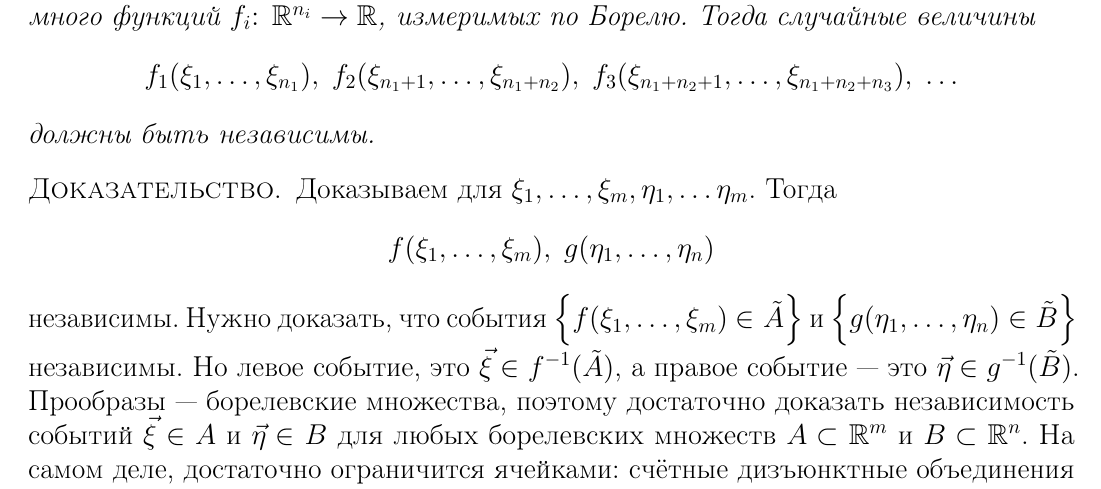
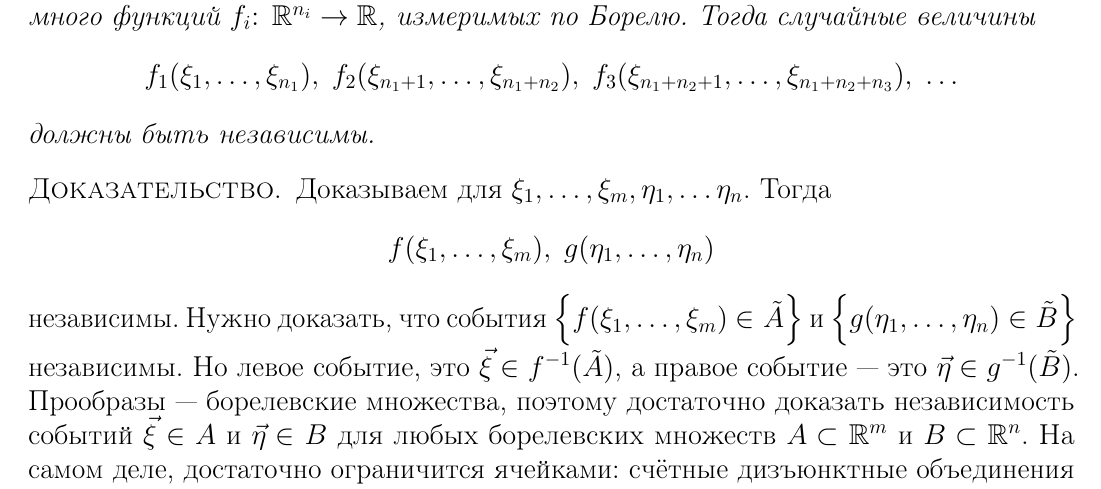
Before and after one commit to koreshaSp/probability_theory, a LaTeX document (lectures/06.tex): part of page 4 of 6, cut so that both start at the same text. Compiled offline with pdfLaTeX.

Commit message:
small fix

```diff
--- a/lectures/06.tex
+++ b/lectures/06.tex
@@ -149,7 +149,7 @@
  \end{align*} должны быть независимы.
 \end{thm}
 \begin{proof}[\normalfont\textsc{Доказательство}]
- Доказываем для $ \xi_1, \ldots, \xi_m, \eta_1, \ldots \eta_m $. Тогда
+ Доказываем для $ \xi_1, \ldots, \xi_m, \eta_1, \ldots \eta_n $. Тогда
  \begin{align*}
   f(\xi_1, \ldots, \xi_m),\;g(\eta_1, \ldots, \eta_n)
 \end{align*}  независимы. Нужно доказать, что события $ \left \{ f(\xi_1, \ldots,\xi_m) \in \tilde A \right \} $ и $ \left\{ g(\eta_1, \ldots, \eta_n) \in \tilde B \right\} $ независимы. Но левое событие, это $ \vec\xi \in f^{-1}(\tilde A) $, а правое событие --- это $ \vec\eta \in g^{-1}(\tilde B) $. Прообразы --- борелевские множества, поэтому достаточно доказать независимость событий $ \vec\xi \in A $ и $ \vec\eta \in B $ для любых борелевских множеств $ A \subset\R^{m} $ и $ B \subset \R^{n} $. На самом деле, достаточно ограничится ячейками: счётные дизъюнктные объединения ячеек порождают все борелевские множества. Нужно проверить
```
